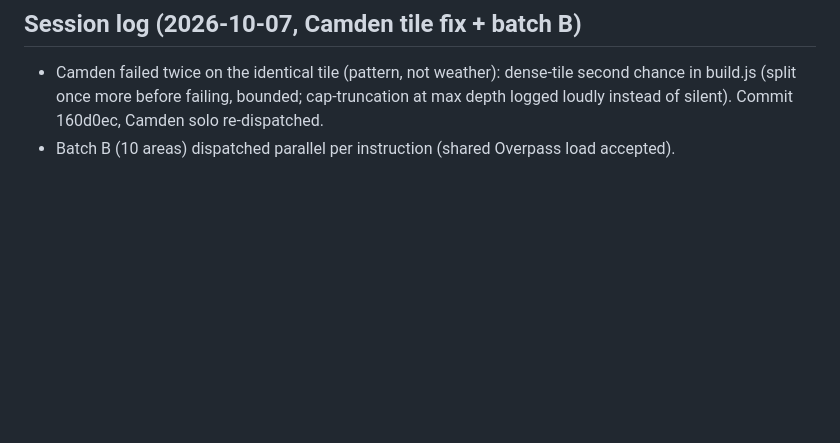
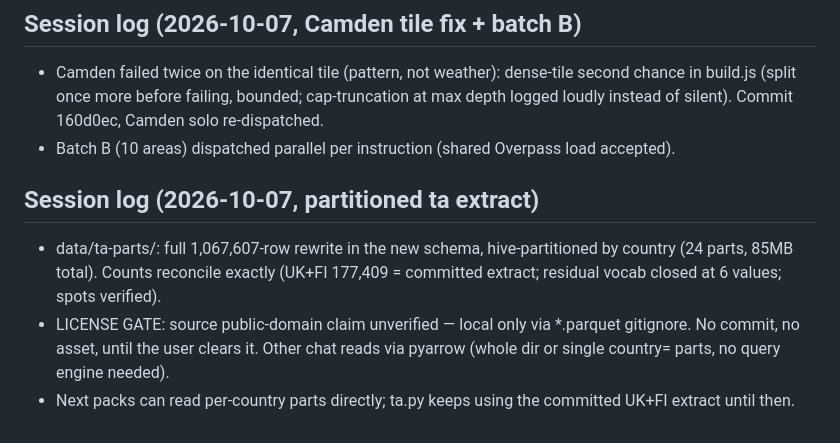
Before and after one commit to kvaak-kvaak/indiemaps, a Markdown page: docs/HANDOFF.md, the part around the change. Drawn GitHub-style; blank space fills up the shorter version.

Commit message:
HANDOFF: partitioned ta extract (local-only, license gate)

```diff
--- a/docs/HANDOFF.md
+++ b/docs/HANDOFF.md
@@ -510,3 +510,16 @@ Read these three docs first, in order:
   instead of silent). Commit 160d0ec, Camden solo re-dispatched.
 - Batch B (10 areas) dispatched parallel per instruction (shared
   Overpass load accepted).
+
+## Session log (2026-10-07, partitioned ta extract)
+
+- data/ta-parts/: full 1,067,607-row rewrite in the new schema,
+  hive-partitioned by country (24 parts, 85MB total). Counts
+  reconcile exactly (UK+FI 177,409 = committed extract;
+  residual vocab closed at 6 values; spots verified).
+- LICENSE GATE: source public-domain claim unverified — local
+  only via *.parquet gitignore. No commit, no asset, until the
+  user clears it. Other chat reads via pyarrow (whole dir or
+  single country= parts, no query engine needed).
+- Next packs can read per-country parts directly; ta.py keeps
+  using the committed UK+FI extract until then.
```
